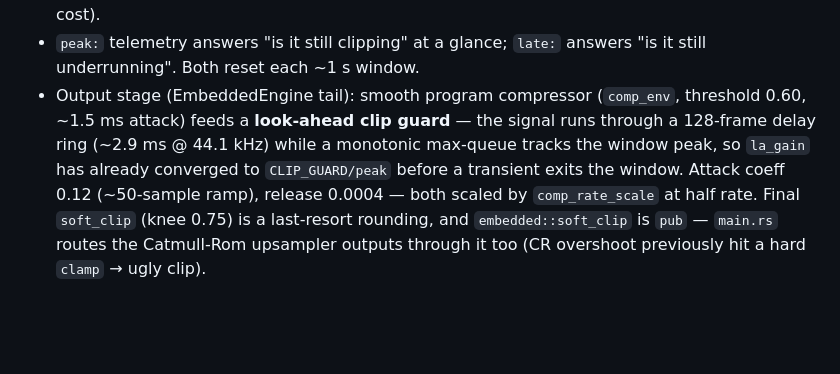
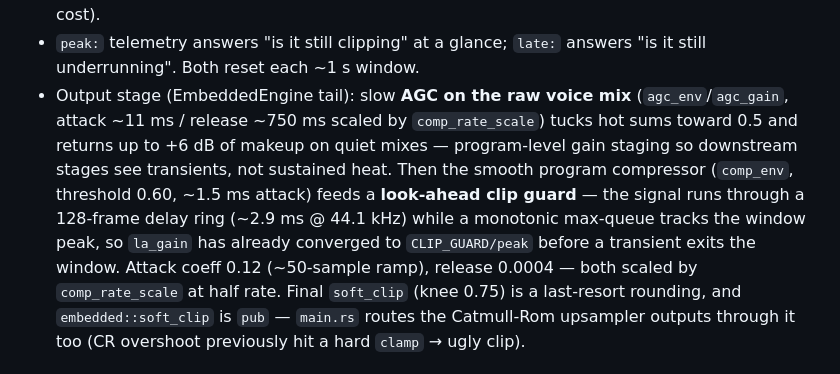
Before and after one commit to Nasker/rust-in-hard-synth, a Markdown page: AGENTS.md, the part around the change. GitHub-like rendering; blank space fills up the shorter version.

Commit message:
Document AGC gain-staging stage in AGENTS.md
Generated with [Devin](https://devin.ai)

Co-Authored-By: Devin <158243242+devin-ai-integration[bot]@users.noreply.github.com>

```diff
--- a/AGENTS.md
+++ b/AGENTS.md
@@ -199,7 +199,12 @@ wiring away from the module antenna.
   in place; 128 synth frames + Catmull-Rom 2x upsample, ~half render cost).
 - `peak:` telemetry answers "is it still clipping" at a glance; `late:`
   answers "is it still underrunning". Both reset each ~1 s window.
-- Output stage (EmbeddedEngine tail): smooth program compressor
+- Output stage (EmbeddedEngine tail): slow **AGC on the raw voice mix**
+  (`agc_env`/`agc_gain`, attack ~11 ms / release ~750 ms scaled by
+  `comp_rate_scale`) tucks hot sums toward 0.5 and returns up to +6 dB
+  of makeup on quiet mixes — program-level gain staging so downstream
+  stages see transients, not sustained heat. Then the smooth program
+  compressor
   (`comp_env`, threshold 0.60, ~1.5 ms attack) feeds a **look-ahead clip
   guard** — the signal runs through a 128-frame delay ring
   (~2.9 ms @ 44.1 kHz) while a monotonic max-queue tracks the window
```
